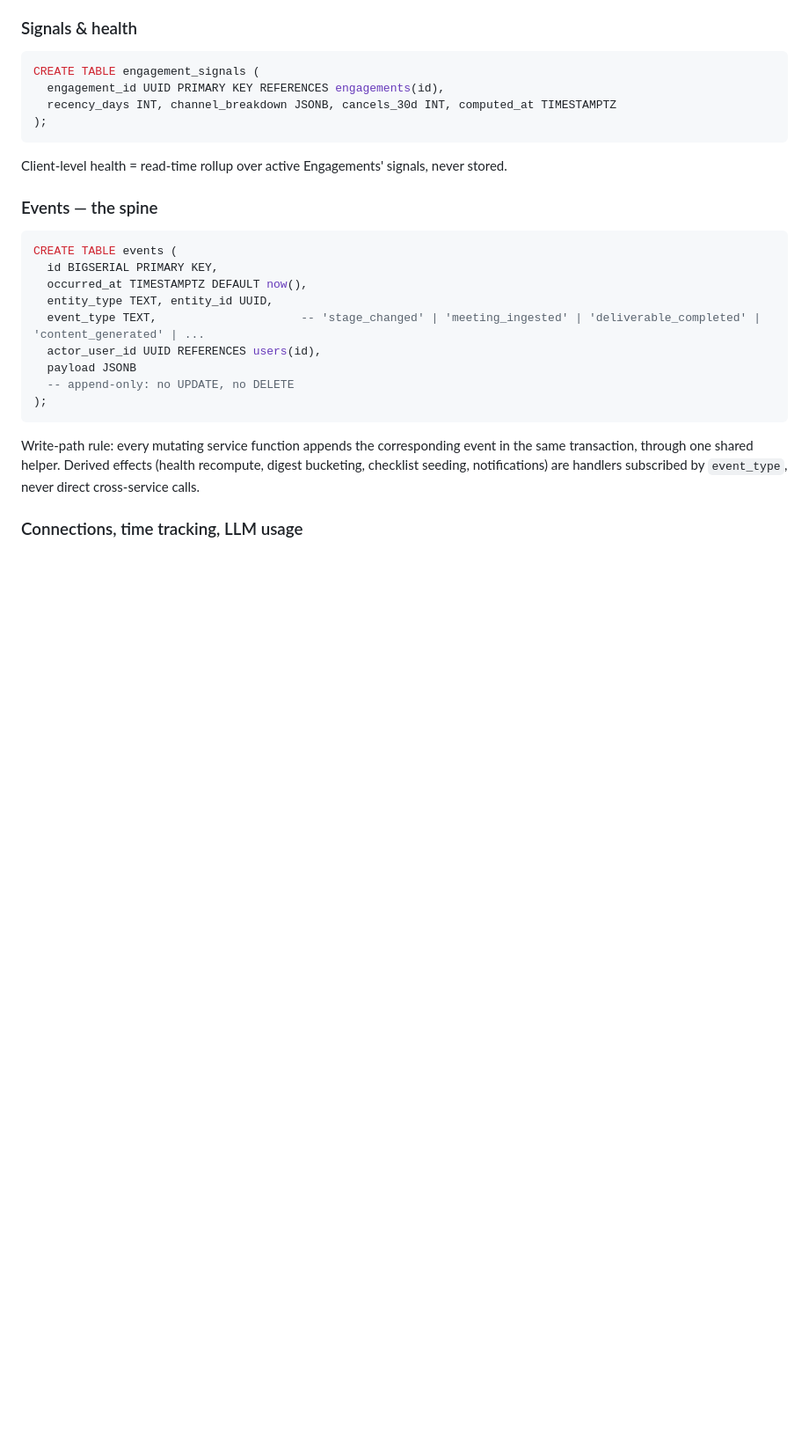
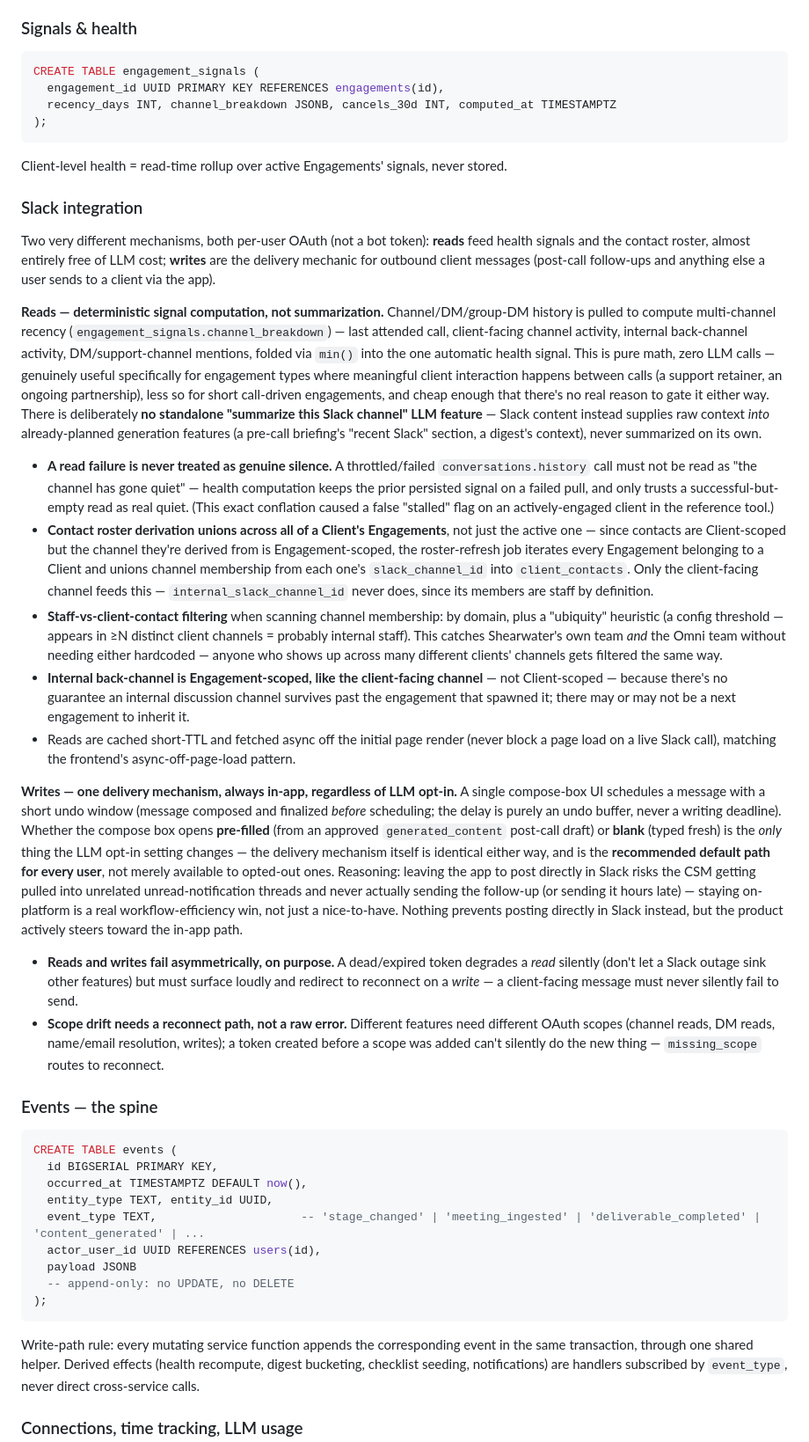
Before and after one commit to erwin-hein/csm-platform, a Markdown page: CLAUDE.md, the part around one of its changes. Shown at 88% size. GitHub-like rendering; blank space fills up the shorter version.

````diff
--- a/CLAUDE.md
+++ b/CLAUDE.md
@@ -221,6 +222,23 @@ CREATE TABLE engagement_signals (
 );
 ```
 Client-level health = read-time rollup over active Engagements' signals, never stored.
+
+### Slack integration
+
+Two very different mechanisms, both per-user OAuth (not a bot token): **reads** feed health signals and the contact roster, almost entirely free of LLM cost; **writes** are the delivery mechanic for outbound client messages (post-call follow-ups and anything else a user sends to a client via the app).
+
+**Reads — deterministic signal computation, not summarization.** Channel/DM/group-DM history is pulled to compute multi-channel recency (`engagement_signals.channel_breakdown`) — last attended call, client-facing channel activity, internal back-channel activity, DM/support-channel mentions, folded via `min()` into the one automatic health signal. This is pure math, zero LLM calls — genuinely useful specifically for engagement types where meaningful client interaction happens between calls (a support retainer, an ongoing partnership), less so for short call-driven engagements, and cheap enough that there's no real reason to gate it either way. There is deliberately **no standalone "summarize this Slack channel" LLM feature** — Slack content instead supplies raw context *into* already-planned generation features (a pre-call briefing's "recent Slack" section, a digest's context), never summarized on its own.
+
+- **A read failure is never treated as genuine silence.** A throttled/failed `conversations.history` call must not be read as "the channel has gone quiet" — health computation keeps the prior persisted signal on a failed pull, and only trusts a successful-but-empty read as real quiet. (This exact conflation caused a false "stalled" flag on an actively-engaged client in the reference tool.)
+- **Contact roster derivation unions across all of a Client's Engagements**, not just the active one — since contacts are Client-scoped but the channel they're derived from is Engagement-scoped, the roster-refresh job iterates every Engagement belonging to a Client and unions channel membership from each one's `slack_channel_id` into `client_contacts`. Only the client-facing channel feeds this — `internal_slack_channel_id` never does, since its members are staff by definition.
+- **Staff-vs-client-contact filtering** when scanning channel membership: by domain, plus a "ubiquity" heuristic (a config threshold — appears in ≥N distinct client channels = probably internal staff). This catches Shearwater's own team *and* the Omni team without needing either hardcoded — anyone who shows up across many different clients' channels gets filtered the same way.
+- **Internal back-channel is Engagement-scoped, like the client-facing channel** — not Client-scoped — because there's no guarantee an internal discussion channel survives past the engagement that spawned it; there may or may not be a next engagement to inherit it.
+- Reads are cached short-TTL and fetched async off the initial page render (never block a page load on a live Slack call), matching the frontend's async-off-page-load pattern.
+
+**Writes — one delivery mechanism, always in-app, regardless of LLM opt-in.** A single compose-box UI schedules a message with a short undo window (message composed and finalized *before* scheduling; the delay is purely an undo buffer, never a writing deadline). Whether the compose box opens **pre-filled** (from an approved `generated_content` post-call draft) or **blank** (typed fresh) is the *only* thing the LLM opt-in setting changes — the delivery mechanism itself is identical either way, and is the **recommended default path for every user**, not merely available to opted-out ones. Reasoning: leaving the app to post directly in Slack risks the CSM getting pulled into unrelated unread-notification threads and never actually sending the follow-up (or sending it hours late) — staying on-platform is a real workflow-efficiency win, not just a nice-to-have. Nothing prevents posting directly in Slack instead, but the product actively steers toward the in-app path.
+
+- **Reads and writes fail asymmetrically, on purpose.** A dead/expired token degrades a *read* silently (don't let a Slack outage sink other features) but must surface loudly and redirect to reconnect on a *write* — a client-facing message must never silently fail to send.
+- **Scope drift needs a reconnect path, not a raw error.** Different features need different OAuth scopes (channel reads, DM reads, name/email resolution, writes); a token created before a scope was added can't silently do the new thing — `missing_scope` routes to reconnect.
 
 ### Events — the spine
 
````
Also changed, not shown: other parts of CLAUDE.md (+13 -10 lines).
